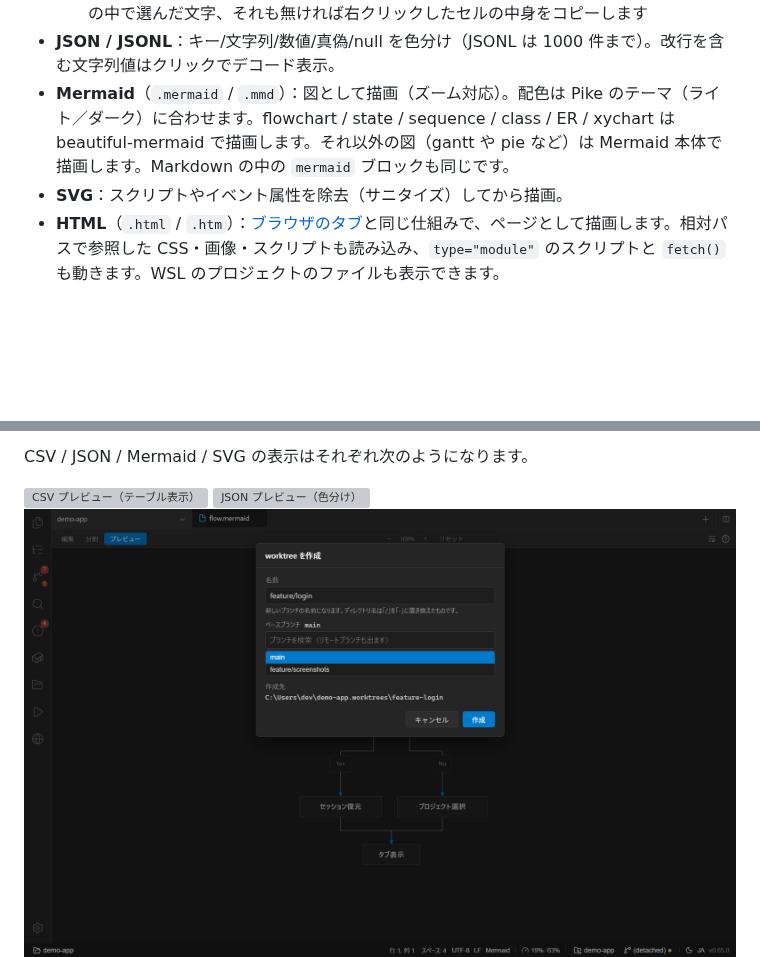
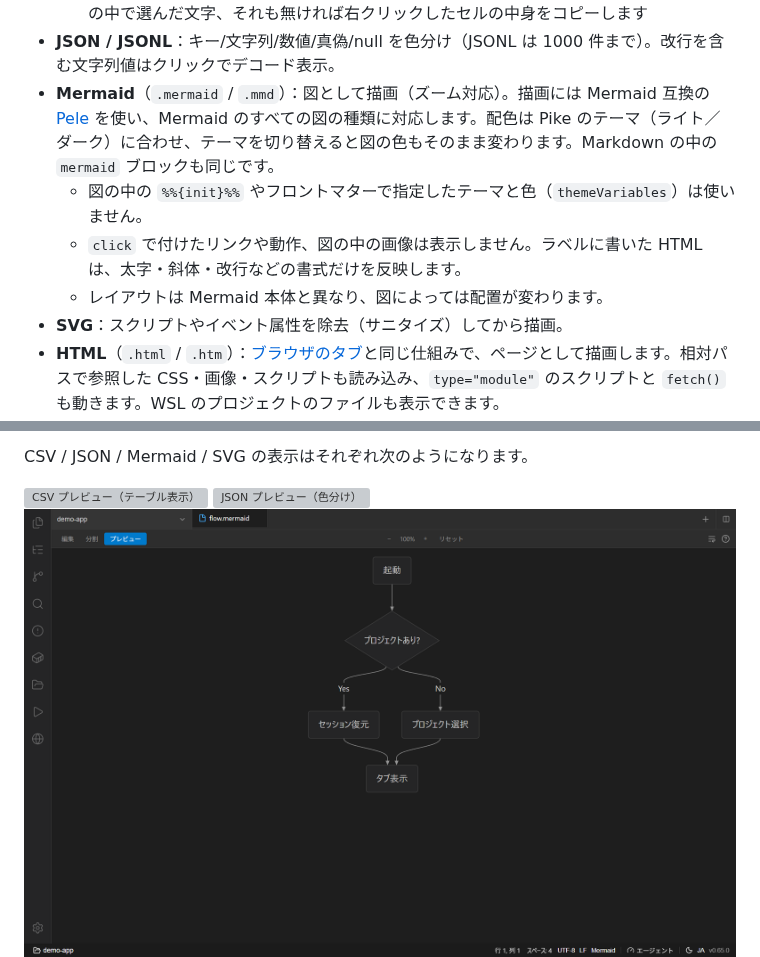
Before and after one commit to kan/pike, a Markdown page: docs/manual/editor-and-preview.md, 2 parts joined by grey strips. Rendered like a GitHub page; pictures changed too: docs/manual/img/mermaid-preview.png; blank space fills up the shorter version; grey boxes are pictures that could not be loaded.

````diff
--- a/docs/manual/editor-and-preview.md
+++ b/docs/manual/editor-and-preview.md
@@ -230,7 +230,10 @@ Markdown ファイル（`.md` / `.markdown`）を開くと、Edit / Split / Prev
     - 本文のセルをクリックするか `Esc` を押すと選択を外します
     - 表を右クリックすると「全体を選択」「行を選択」「列を選択」「昇順で並べ替え」「降順で並べ替え」「元の順に戻す」「コピー」のメニューが出ます。行と列は右クリックした場所のものを選びます。「コピー」は、列や行を選んでいればその範囲、選んでいなければセルの中で選んだ文字、それも無ければ右クリックしたセルの中身をコピーします
 - **JSON / JSONL**：キー/文字列/数値/真偽/null を色分け（JSONL は 1000 件まで）。改行を含む文字列値はクリックでデコード表示。
-- **Mermaid**（`.mermaid` / `.mmd`）：図として描画（ズーム対応）。配色は Pike のテーマ（ライト／ダーク）に合わせます。flowchart / state / sequence / class / ER / xychart は beautiful-mermaid で描画します。それ以外の図（gantt や pie など）は Mermaid 本体で描画します。Markdown の中の ```mermaid``` ブロックも同じです。
+- **Mermaid**（`.mermaid` / `.mmd`）：図として描画（ズーム対応）。描画には Mermaid 互換の [Pele](https://pele.run) を使い、Mermaid のすべての図の種類に対応します。配色は Pike のテーマ（ライト／ダーク）に合わせ、テーマを切り替えると図の色もそのまま変わります。Markdown の中の ```mermaid``` ブロックも同じです。
+    - 図の中の `%%{init}%%` やフロントマターで指定したテーマと色（`themeVariables`）は使いません。
+    - `click` で付けたリンクや動作、図の中の画像は表示しません。ラベルに書いた HTML は、太字・斜体・改行などの書式だけを反映します。
+    - レイアウトは Mermaid 本体と異なり、図によっては配置が変わります。
 - **SVG**：スクリプトやイベント属性を除去（サニタイズ）してから描画。
 - **HTML**（`.html` / `.htm`）：[ブラウザのタブ](browser.md)と同じ仕組みで、ページとして描画します。相対パスで参照した CSS・画像・スクリプトも読み込み、`type="module"` のスクリプトと `fetch()` も動きます。WSL のプロジェクトのファイルも表示できます。
     - **表示するのは保存したファイルの中身です**。打鍵には追従せず、保存すると描き直します。プロジェクトの中の CSS や JS を保存したときも描き直します。描き直すとスクロール位置は先頭に戻ります
````
Also changed, not shown: .claude/rules/editor.md (+3 -2 lines), .claude/rules/preview.md (+9 -7 lines), docs/manual/img/mermaid-preview-light.png, 8 other files.
